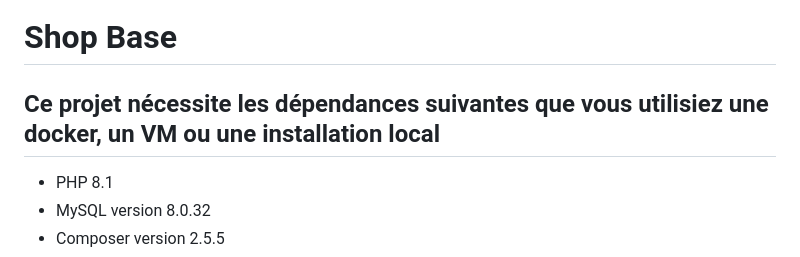
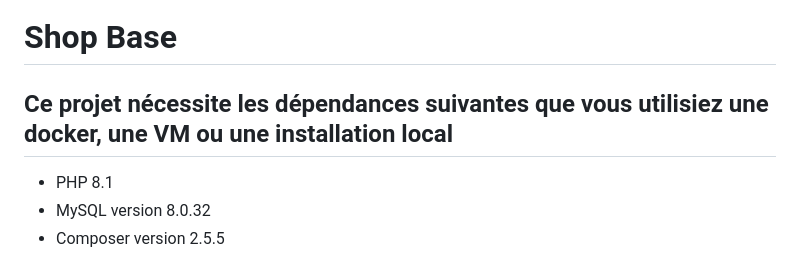
Before and after one commit to Raphael-Lemaire/Shopbase, a Markdown page: README.md, the part around the change. GitHub-like rendering.

```diff
--- a/README.md
+++ b/README.md
@@ -1,6 +1,6 @@
 # Shop Base
 
-## Ce projet nécessite les dépendances suivantes que vous utilisiez une docker, un VM ou une installation local
+## Ce projet nécessite les dépendances suivantes que vous utilisiez une docker, une VM ou une installation local
 
 - PHP 8.1
 - MySQL version 8.0.32
```
